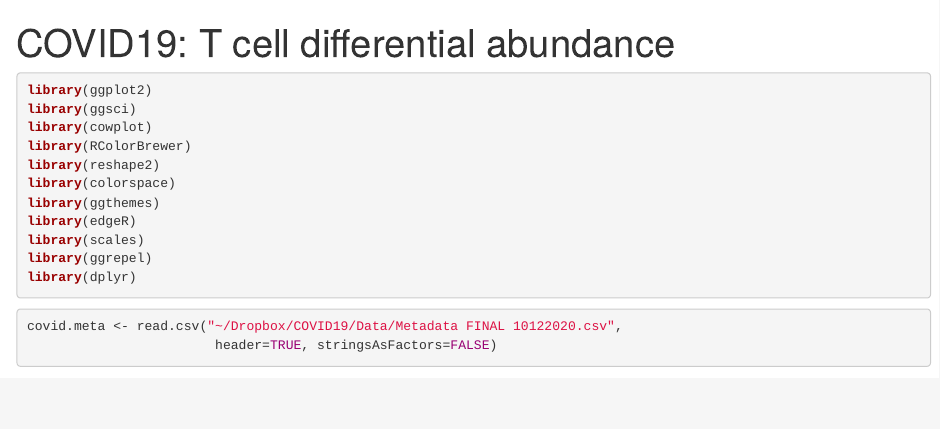
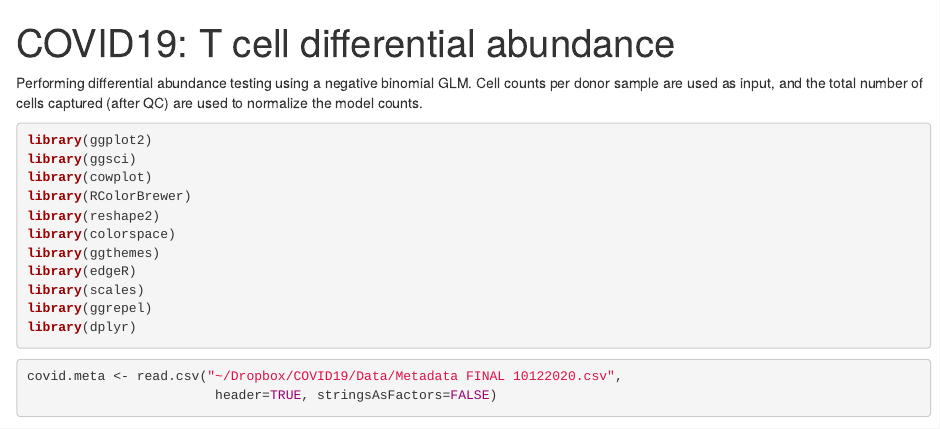
Before and after one commit to scCOVID-19/COVIDPBMC, an R Markdown document (TcellAnalysis/notebooks/COVID19_Tcell_DA.Rmd): the page in a window 1100 px wide, from its top. Rendered offline with R 4.5, knitr and Pandoc, with nearby package versions; some code elsewhere in the file could not run offline.

Commit message:
add explainer text

````diff
--- a/TcellAnalysis/notebooks/COVID19_Tcell_DA.Rmd
+++ b/TcellAnalysis/notebooks/COVID19_Tcell_DA.Rmd
@@ -2,6 +2,10 @@
 title: "COVID19: T cell differential abundance"
 output: html_notebook
 ---
+
+Performing differential abundance testing using a negative binomial GLM. Cell counts per donor sample are used as input, and the total number of cells
+captured (after QC) are used to normalize the model counts.
+
 
 ```{r, warning=FALSE, message=FALSE}
 library(ggplot2)
````
